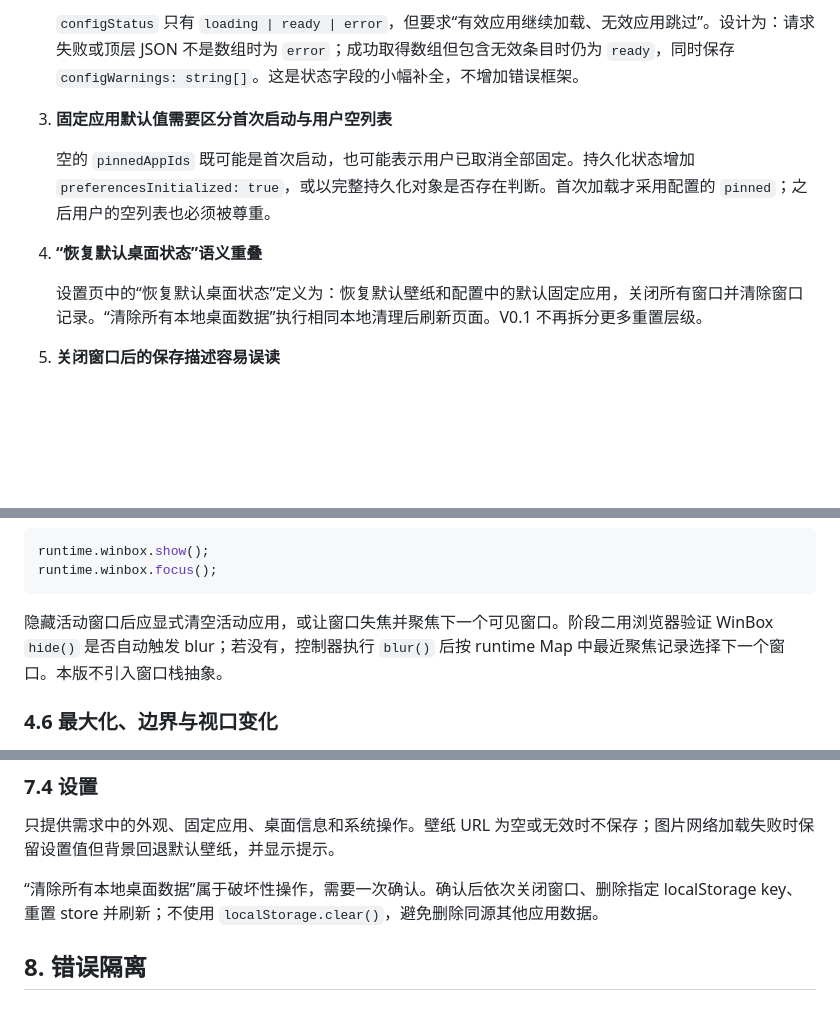
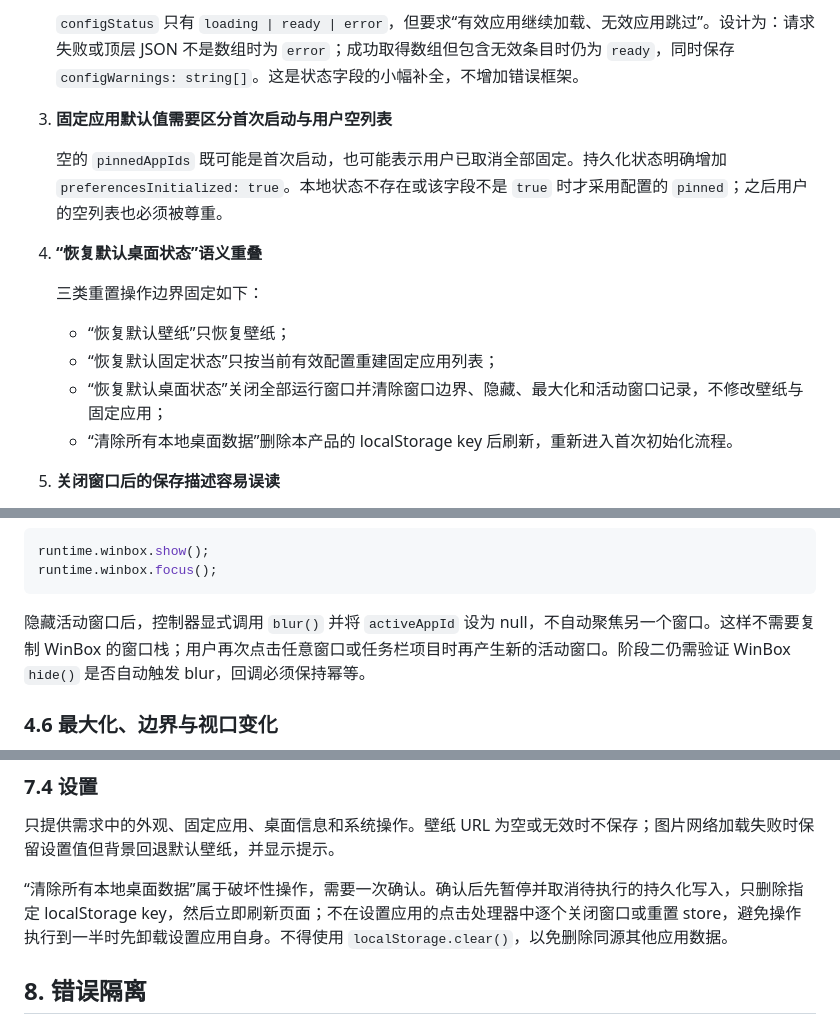
Before and after one commit to echo983/biunivers.-1, a Markdown page: docs/浏览器云端个人桌面 V0.1 技术设计.md, 3 parts joined by grey strips. Drawn GitHub-style; blank space fills up the shorter version.

````diff
--- a/docs/浏览器云端个人桌面 V0.1 技术设计.md
+++ b/docs/浏览器云端个人桌面 V0.1 技术设计.md
@@ -37,11 +37,16 @@ iframe 能否显示最终由目标服务的 `Content-Security-Policy: frame-ance
 
 3. **固定应用默认值需要区分首次启动与用户空列表**
 
-   空的 `pinnedAppIds` 既可能是首次启动，也可能表示用户已取消全部固定。持久化状态增加 `preferencesInitialized: true`，或以完整持久化对象是否存在判断。首次加载才采用配置的 `pinned`；之后用户的空列表也必须被尊重。
+   空的 `pinnedAppIds` 既可能是首次启动，也可能表示用户已取消全部固定。持久化状态明确增加 `preferencesInitialized: true`。本地状态不存在或该字段不是 `true` 时才采用配置的 `pinned`；之后用户的空列表也必须被尊重。
 
 4. **“恢复默认桌面状态”语义重叠**
 
-   设置页中的“恢复默认桌面状态”定义为：恢复默认壁纸和配置中的默认固定应用，关闭所有窗口并清除窗口记录。“清除所有本地桌面数据”执行相同本地清理后刷新页面。V0.1 不再拆分更多重置层级。
+   三类重置操作边界固定如下：
+
+   - “恢复默认壁纸”只恢复壁纸；
+   - “恢复默认固定状态”只按当前有效配置重建固定应用列表；
+   - “恢复默认桌面状态”关闭全部运行窗口并清除窗口边界、隐藏、最大化和活动窗口记录，不修改壁纸与固定应用；
+   - “清除所有本地桌面数据”删除本产品的 localStorage key 后刷新，重新进入首次初始化流程。
 
 5. **关闭窗口后的保存描述容易误读**
 
@@ -226,7 +231,7 @@ runtime.winbox.show();
 runtime.winbox.focus();
 ```
 
-隐藏活动窗口后应显式清空活动应用，或让窗口失焦并聚焦下一个可见窗口。阶段二用浏览器验证 WinBox `hide()` 是否自动触发 blur；若没有，控制器执行 `blur()` 后按 runtime Map 中最近聚焦记录选择下一个窗口。本版不引入窗口栈抽象。
+隐藏活动窗口后，控制器显式调用 `blur()` 并将 `activeAppId` 设为 null，不自动聚焦另一个窗口。这样不需要复制 WinBox 的窗口栈；用户再次点击任意窗口或任务栏项目时再产生新的活动窗口。阶段二仍需验证 WinBox `hide()` 是否自动触发 blur，回调必须保持幂等。
 
 ### 4.6 最大化、边界与视口变化
 
@@ -371,7 +376,7 @@ let restoreStarted = false;
 
 只提供需求中的外观、固定应用、桌面信息和系统操作。壁纸 URL 为空或无效时不保存；图片网络加载失败时保留设置值但背景回退默认壁纸，并显示提示。
 
-“清除所有本地桌面数据”属于破坏性操作，需要一次确认。确认后依次关闭窗口、删除指定 localStorage key、重置 store 并刷新；不使用 `localStorage.clear()`，避免删除同源其他应用数据。
+“清除所有本地桌面数据”属于破坏性操作，需要一次确认。确认后先暂停并取消待执行的持久化写入，只删除指定 localStorage key，然后立即刷新页面；不在设置应用的点击处理器中逐个关闭窗口或重置 store，避免操作执行到一半时先卸载设置应用自身。不得使用 `localStorage.clear()`，以免删除同源其他应用数据。
 
 ## 8. 错误隔离
 
````
Also changed, not shown: docs/浏览器云端个人桌面 V0.1 施工计划.md (added, +477 -0 lines).
